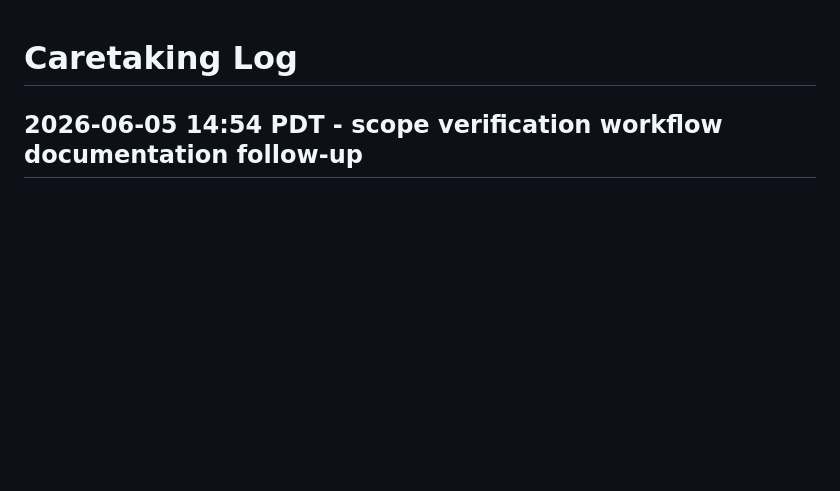
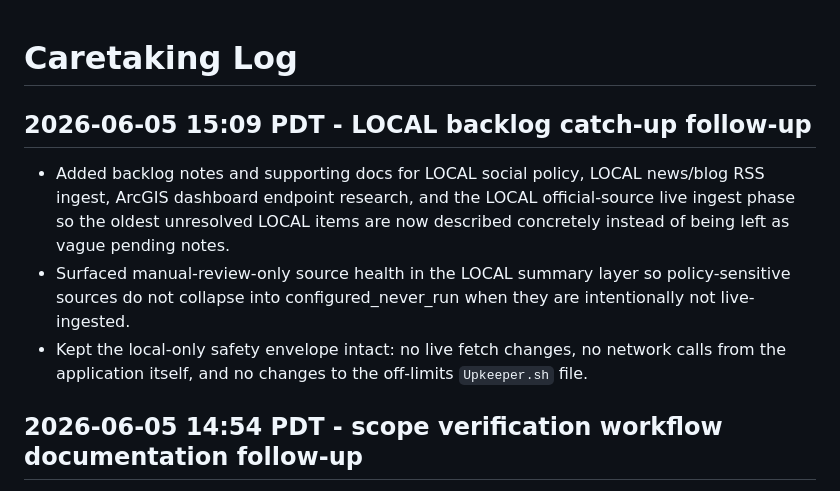
Before and after one commit to joeszilagyi/Console-1701, a Markdown page: CARETAKING.md, the part around the change. GitHub-like rendering; blank space fills up the shorter version.

```diff
--- a/CARETAKING.md
+++ b/CARETAKING.md
@@ -1,4 +1,15 @@
 # Caretaking Log
+
+## 2026-06-05 15:09 PDT - LOCAL backlog catch-up follow-up
+
+- Added backlog notes and supporting docs for LOCAL social policy, LOCAL news/blog RSS ingest,
+  ArcGIS dashboard endpoint research, and the LOCAL official-source live ingest phase so the
+  oldest unresolved LOCAL items are now described concretely instead of being left as vague
+  pending notes.
+- Surfaced manual-review-only source health in the LOCAL summary layer so policy-sensitive sources
+  do not collapse into configured_never_run when they are intentionally not live-ingested.
+- Kept the local-only safety envelope intact: no live fetch changes, no network calls from the
+  application itself, and no changes to the off-limits `Upkeeper.sh` file.
 
 ## 2026-06-05 14:54 PDT - scope verification workflow documentation follow-up
 
```
Also changed, not shown: BACKLOG.md (+5 -0 lines), docs/project/LOCAL_OFFICIAL_SOURCE_LIVE_INGEST_PHASE.md (added, +29 -0 lines).
